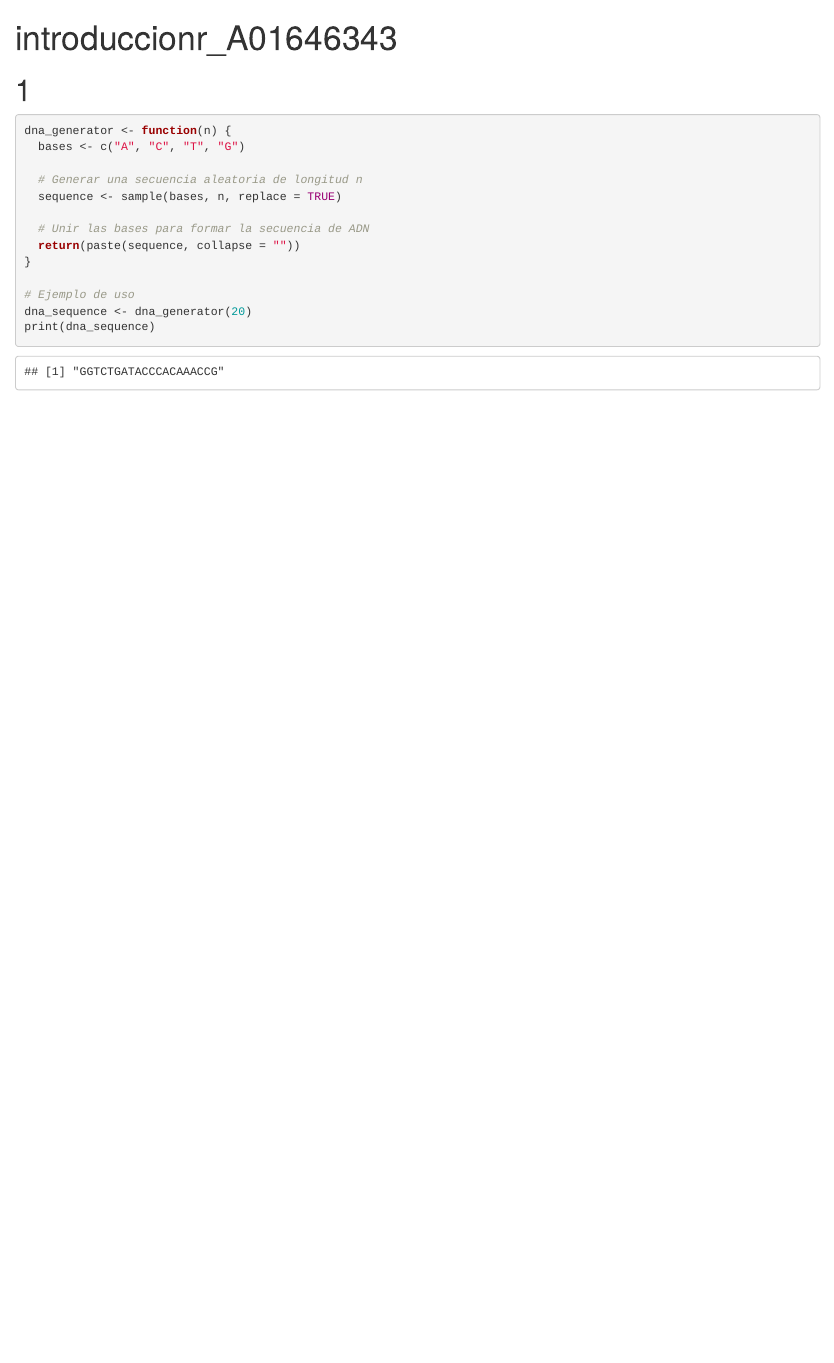
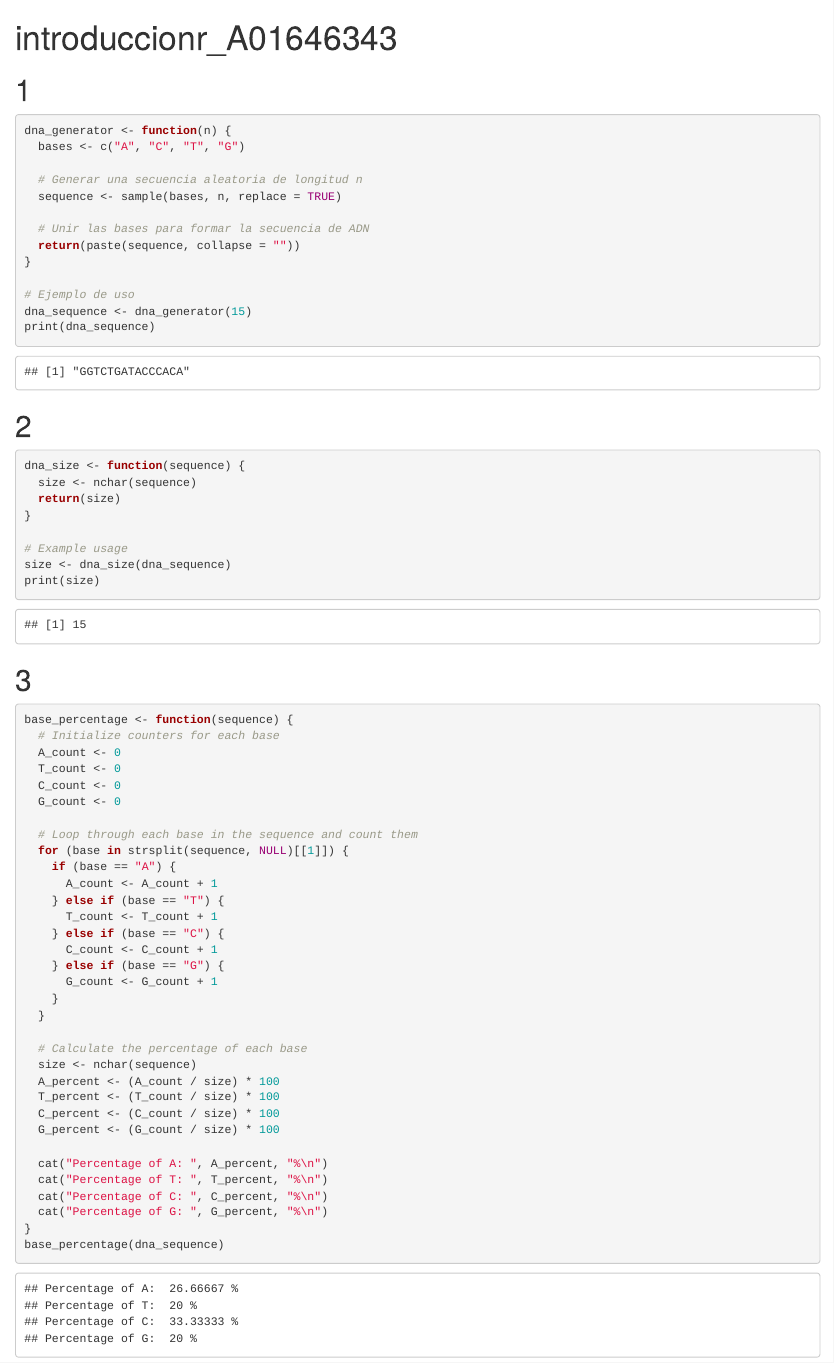
Before and after one commit to alvarogonmar/Computational-Biology-Analysis, an R Markdown document (introduccionr_A01646343.Rmd): the page in a window 1100 px wide, from its top. Rendered offline with R 4.5, knitr and Pandoc, with nearby package versions; code that draws random numbers runs with fixed seeds of ours.

Commit message:
exercise 3 added

````diff
--- a/introduccionr_A01646343.Rmd
+++ b/introduccionr_A01646343.Rmd
@@ -16,7 +16,58 @@ dna_generator <- function(n) {
 }
 
 # Ejemplo de uso
-dna_sequence <- dna_generator(20)
+dna_sequence <- dna_generator(15)
 print(dna_sequence)
 
 ```
+
+# 2
+```{r}
+dna_size <- function(sequence) {
+  size <- nchar(sequence)
+  return(size)
+}
+
+# Example usage
+size <- dna_size(dna_sequence)
+print(size)
+
+```
+
+# 3
+```{r}
+base_percentage <- function(sequence) {
+  # Initialize counters for each base
+  A_count <- 0
+  T_count <- 0
+  C_count <- 0
+  G_count <- 0
+
+  # Loop through each base in the sequence and count them
+  for (base in strsplit(sequence, NULL)[[1]]) {
+    if (base == "A") {
+      A_count <- A_count + 1
+    } else if (base == "T") {
+      T_count <- T_count + 1
+    } else if (base == "C") {
+      C_count <- C_count + 1
+    } else if (base == "G") {
+      G_count <- G_count + 1
+    }
+  }
+
+  # Calculate the percentage of each base
+  size <- nchar(sequence)
+  A_percent <- (A_count / size) * 100
+  T_percent <- (T_count / size) * 100
+  C_percent <- (C_count / size) * 100
+  G_percent <- (G_count / size) * 100
+
+  cat("Percentage of A: ", A_percent, "%\n")
+  cat("Percentage of T: ", T_percent, "%\n")
+  cat("Percentage of C: ", C_percent, "%\n")
+  cat("Percentage of G: ", G_percent, "%\n")
+}
+base_percentage(dna_sequence)
+
+```
````
